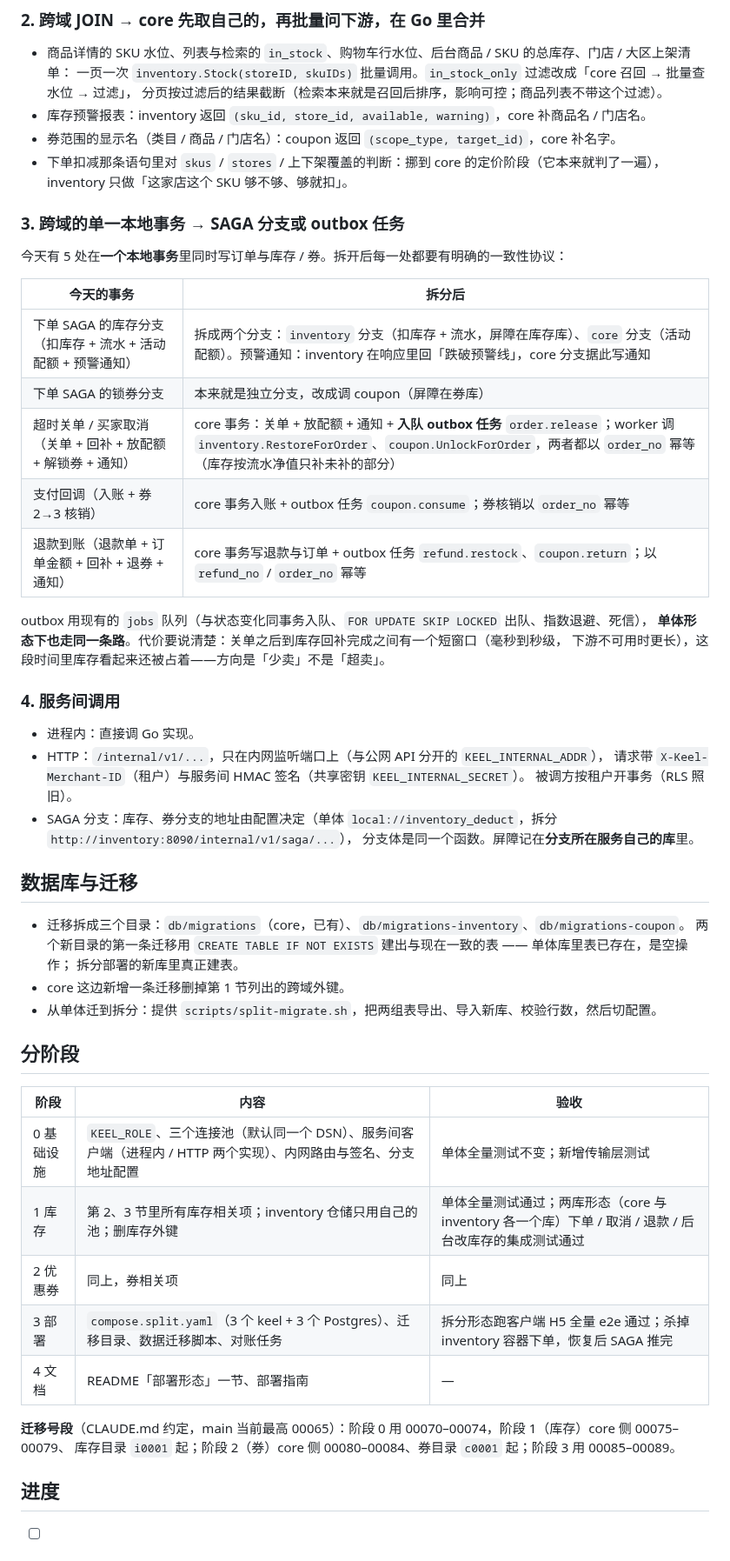
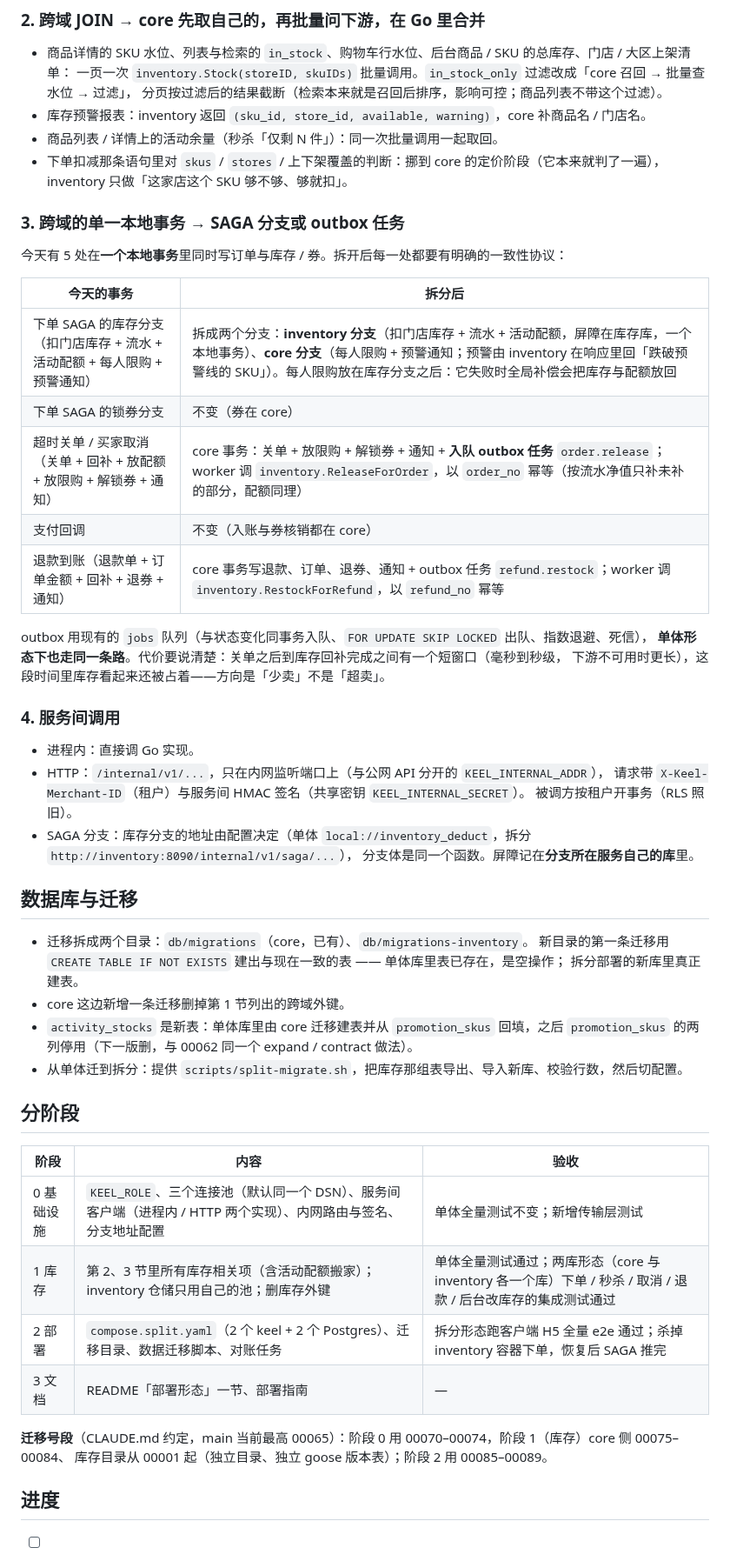
Before and after one commit to jackwangfeng/keel, a Markdown page: docs/电商系统-微服务拆分方案.md, the part around one of its changes. Shown at 87% size. Drawn GitHub-style.

```diff
--- a/docs/电商系统-微服务拆分方案.md
+++ b/docs/电商系统-微服务拆分方案.md
@@ -49,7 +58,7 @@
   一页一次 `inventory.Stock(storeID, skuIDs)` 批量调用。`in_stock_only` 过滤改成「core 召回 → 批量查水位 → 过滤」，
   分页按过滤后的结果截断（检索本来就是召回后排序，影响可控；商品列表不带这个过滤）。
 - 库存预警报表：inventory 返回 `(sku_id, store_id, available, warning)`，core 补商品名 / 门店名。
-- 券范围的显示名（类目 / 商品 / 门店名）：coupon 返回 `(scope_type, target_id)`，core 补名字。
+- 商品列表 / 详情上的活动余量（秒杀「仅剩 N 件」）：同一次批量调用一起取回。
 - 下单扣减那条语句里对 `skus` / `stores` / 上下架覆盖的判断：挪到 core 的定价阶段（它本来就判了一遍），
   inventory 只做「这家店这个 SKU 够不够、够就扣」。
 
@@ -59,11 +68,11 @@
 
 | 今天的事务 | 拆分后 |
 |---|---|
-| 下单 SAGA 的库存分支（扣库存 + 流水 + 活动配额 + 预警通知） | 拆成两个分支：`inventory` 分支（扣库存 + 流水，屏障在库存库）、`core` 分支（活动配额）。预警通知：inventory 在响应里回「跌破预警线」，core 分支据此写通知 |
-| 下单 SAGA 的锁券分支 | 本来就是独立分支，改成调 coupon（屏障在券库） |
-| 超时关单 / 买家取消（关单 + 回补 + 放配额 + 解锁券 + 通知） | core 事务：关单 + 放配额 + 通知 + **入队 outbox 任务** `order.release`；worker 调 `inventory.RestoreForOrder`、`coupon.UnlockForOrder`，两者都以 `order_no` 幂等（库存按流水净值只补未补的部分） |
-| 支付回调（入账 + 券 2→3 核销） | core 事务入账 + outbox 任务 `coupon.consume`；券核销以 `order_no` 幂等 |
-| 退款到账（退款单 + 订单金额 + 回补 + 退券 + 通知） | core 事务写退款与订单 + outbox 任务 `refund.restock`、`coupon.return`；以 `refund_no` / `order_no` 幂等 |
+| 下单 SAGA 的库存分支（扣门店库存 + 流水 + 活动配额 + 每人限购 + 预警通知） | 拆成两个分支：**inventory 分支**（扣门店库存 + 流水 + 活动配额，屏障在库存库，一个本地事务）、**core 分支**（每人限购 + 预警通知；预警由 inventory 在响应里回「跌破预警线的 SKU」）。每人限购放在库存分支之后：它失败时全局补偿会把库存与配额放回 |
+| 下单 SAGA 的锁券分支 | 不变（券在 core） |
+| 超时关单 / 买家取消（关单 + 回补 + 放配额 + 放限购 + 解锁券 + 通知） | core 事务：关单 + 放限购 + 解锁券 + 通知 + **入队 outbox 任务** `order.release`；worker 调 `inventory.ReleaseForOrder`，以 `order_no` 幂等（按流水净值只补未补的部分，配额同理） |
+| 支付回调 | 不变（入账与券核销都在 core） |
+| 退款到账（退款单 + 订单金额 + 回补 + 退券 + 通知） | core 事务写退款、订单、退券、通知 + outbox 任务 `refund.restock`；worker 调 `inventory.RestockForRefund`，以 `refund_no` 幂等 |
 
 outbox 用现有的 `jobs` 队列（与状态变化同事务入队、`FOR UPDATE SKIP LOCKED` 出队、指数退避、死信），
 **单体形态下也走同一条路**。代价要说清楚：关单之后到库存回补完成之间有一个短窗口（毫秒到秒级，
@@ -75,29 +84,29 @@ outbox 用现有的 `jobs` 队列（与状态变化同事务入队、`FOR UPDATE
 - HTTP：`/internal/v1/...`，只在内网监听端口上（与公网 API 分开的 `KEEL_INTERNAL_ADDR`），
   请求带 `X-Keel-Merchant-ID`（租户）与服务间 HMAC 签名（共享密钥 `KEEL_INTERNAL_SECRET`）。
   被调方按租户开事务（RLS 照旧）。
-- SAGA 分支：库存、券分支的地址由配置决定（单体 `local://inventory_deduct`，拆分 `http://inventory:8090/internal/v1/saga/...`），
+- SAGA 分支：库存分支的地址由配置决定（单体 `local://inventory_deduct`，拆分 `http://inventory:8090/internal/v1/saga/...`），
   分支体是同一个函数。屏障记在**分支所在服务自己的库**里。
 
 ## 数据库与迁移
 
-- 迁移拆成三个目录：`db/migrations`（core，已有）、`db/migrations-inventory`、`db/migrations-coupon`。
-  两个新目录的第一条迁移用 `CREATE TABLE IF NOT EXISTS` 建出与现在一致的表 —— 单体库里表已存在，是空操作；
+- 迁移拆成两个目录：`db/migrations`（core，已有）、`db/migrations-inventory`。
+  新目录的第一条迁移用 `CREATE TABLE IF NOT EXISTS` 建出与现在一致的表 —— 单体库里表已存在，是空操作；
   拆分部署的新库里真正建表。
 - core 这边新增一条迁移删掉第 1 节列出的跨域外键。
-- 从单体迁到拆分：提供 `scripts/split-migrate.sh`，把两组表导出、导入新库、校验行数，然后切配置。
+- `activity_stocks` 是新表：单体库里由 core 迁移建表并从 `promotion_skus` 回填，之后 `promotion_skus` 的两列停用（下一版删，与 00062 同一个 expand / contract 做法）。
+- 从单体迁到拆分：提供 `scripts/split-migrate.sh`，把库存那组表导出、导入新库、校验行数，然后切配置。
 
 ## 分阶段
 
 | 阶段 | 内容 | 验收 |
 |---|---|---|
 | 0 基础设施 | `KEEL_ROLE`、三个连接池（默认同一个 DSN）、服务间客户端（进程内 / HTTP 两个实现）、内网路由与签名、分支地址配置 | 单体全量测试不变；新增传输层测试 |
-| 1 库存 | 第 2、3 节里所有库存相关项；inventory 仓储只用自己的池；删库存外键 | 单体全量测试通过；两库形态（core 与 inventory 各一个库）下单 / 取消 / 退款 / 后台改库存的集成测试通过 |
-| 2 优惠券 | 同上，券相关项 | 同上 |
-| 3 部署 | `compose.split.yaml`（3 个 keel + 3 个 Postgres）、迁移目录、数据迁移脚本、对账任务 | 拆分形态跑客户端 H5 全量 e2e 通过；杀掉 inventory 容器下单，恢复后 SAGA 推完 |
-| 4 文档 | README「部署形态」一节、部署指南 | — |
+| 1 库存 | 第 2、3 节里所有库存相关项（含活动配额搬家）；inventory 仓储只用自己的池；删库存外键 | 单体全量测试通过；两库形态（core 与 inventory 各一个库）下单 / 秒杀 / 取消 / 退款 / 后台改库存的集成测试通过 |
+| 2 部署 | `compose.split.yaml`（2 个 keel + 2 个 Postgres）、迁移目录、数据迁移脚本、对账任务 | 拆分形态跑客户端 H5 全量 e2e 通过；杀掉 inventory 容器下单，恢复后 SAGA 推完 |
+| 3 文档 | README「部署形态」一节、部署指南 | — |
 
-**迁移号段**（CLAUDE.md 约定，main 当前最高 00065）：阶段 0 用 00070–00074，阶段 1（库存）core 侧 00075–00079、
-库存目录 `i0001` 起；阶段 2（券）core 侧 00080–00084、券目录 `c0001` 起；阶段 3 用 00085–00089。
+**迁移号段**（CLAUDE.md 约定，main 当前最高 00065）：阶段 0 用 00070–00074，阶段 1（库存）core 侧 00075–00084、
+库存目录从 00001 起（独立目录、独立 goose 版本表）；阶段 2 用 00085–00089。
 
 ## 进度
 
```
Also changed, not shown: other parts of docs/电商系统-微服务拆分方案.md (+28 -20 lines).
